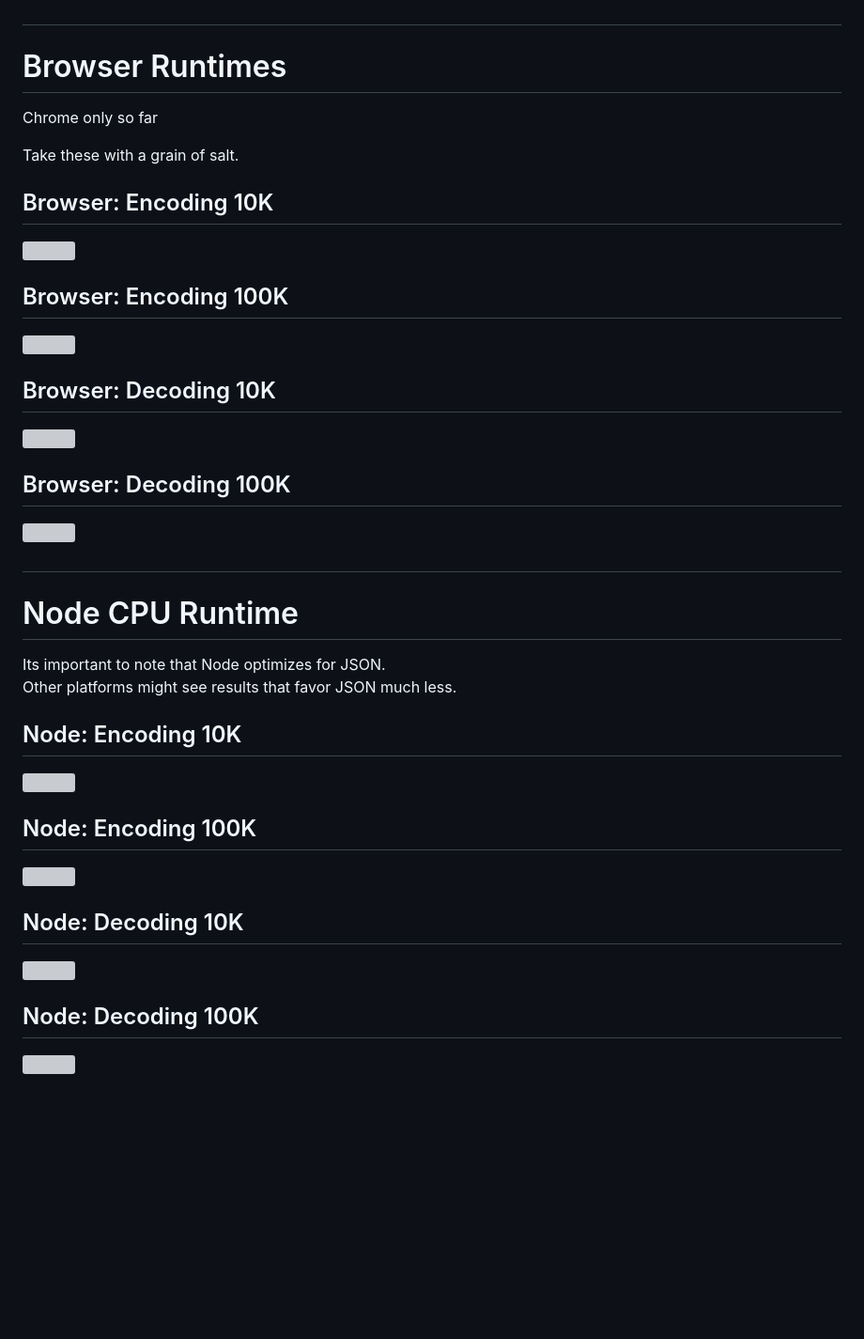
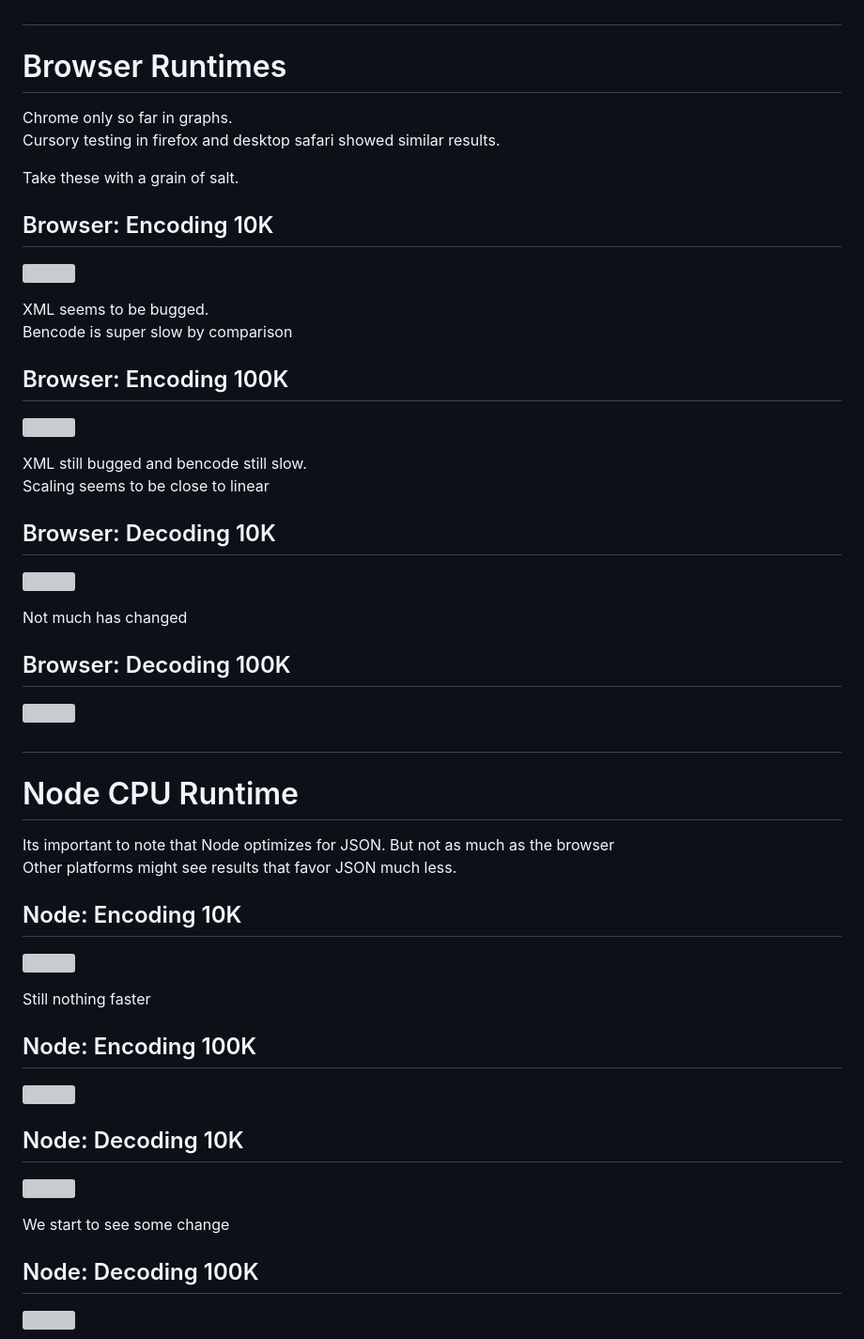
Before and after one commit to cmgriffing/presentation-data-serialization, a Markdown page: slides/040-benchmarking.md, the part around the change printed below. Shown: that part at 94% size. Drawn GitHub-style; blank space fills up the shorter version; grey boxes are pictures that could not be loaded.

```diff
--- a/slides/040-benchmarking.md
+++ b/slides/040-benchmarking.md
@@ -49,8 +49,9 @@ Synopsis: There are alternatives to JSON for sending data from client to server
 <h1>Browser Runtimes</h1>
 
 <div class="notes">
+Chrome only so far in graphs.
 
-Chrome only so far
+Cursory testing in firefox and desktop safari showed similar results.
 
 Take these with a grain of salt.
 </div>
@@ -59,18 +60,33 @@ Take these with a grain of salt.
 
 ![](./assets/browser-encoding-10k.svg)
 
+<div class="notes">
+XML seems to be bugged.
+
+Bencode is super slow by comparison
+</div>
+
 ## Browser: Encoding 100K
 
 ![](./assets/browser-encoding-100k.svg)
+
+<div class="notes">
+XML still bugged and bencode still slow.
+
+Scaling seems to be close to linear
+</div>
 
 ## Browser: Decoding 10K
 
 ![](./assets/browser-decoding-10k.svg)
 
+<div class="notes">
+Not much has changed
+</div>
+
 ## Browser: Decoding 100K
 
 ![](./assets/browser-decoding-100k.svg)
-
 
 
 ##
@@ -79,6 +95,7 @@ Take these with a grain of salt.
 
 <div class="notes">
 Its important to note that Node optimizes for JSON.
+  But not as much as the browser
 
 Other platforms might see results that favor JSON much less.
 </div>
@@ -87,6 +104,10 @@ Other platforms might see results that favor JSON much less.
 
 ![](./assets/encoding-10k.svg)
 
+<div class="notes">
+Still nothing faster
+</div>
+
 ## Node: Encoding 100K
 
 ![](./assets/encoding-100k.svg)
@@ -94,6 +115,10 @@ Other platforms might see results that favor JSON much less.
 ## Node: Decoding 10K
 
 ![](./assets/decoding-10k.svg)
+
+<div class="notes">
+We start to see some change
+</div>
 
 ## Node: Decoding 100K
 
```
Also changed, not shown: other parts of slides/040-benchmarking.md (+11 -1 lines), slides/020-basics.md (+38 -5 lines), slides/050-summary.md (added, +60 -0 lines), slides/999-outro.md (+12 -2 lines), slides/assets/go-benchmark-results.png (added), slides/assets/horror-movie-poker.jpg (added), slides/assets/mailchimp-api.png (added), slides/assets/netflix-api.jpeg (added), 3 other files.
